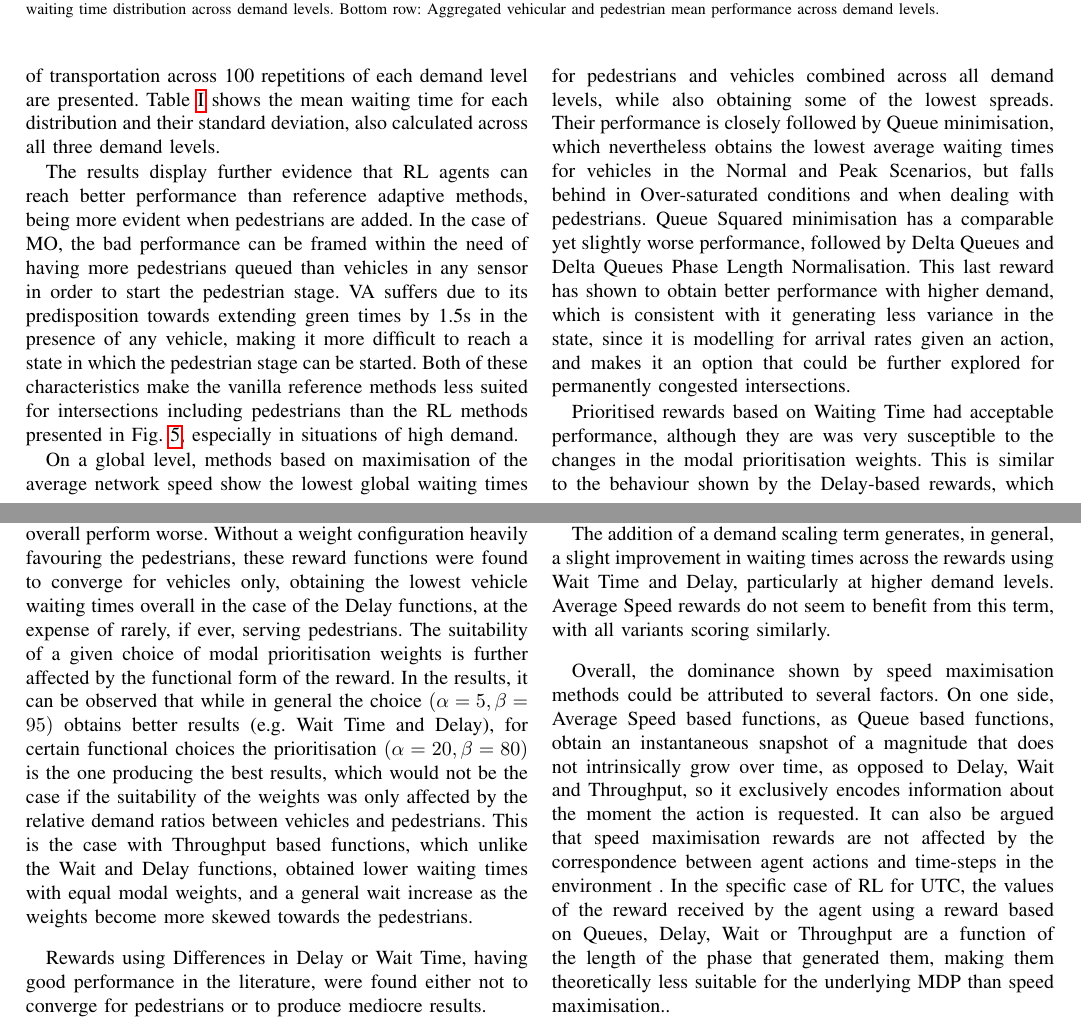
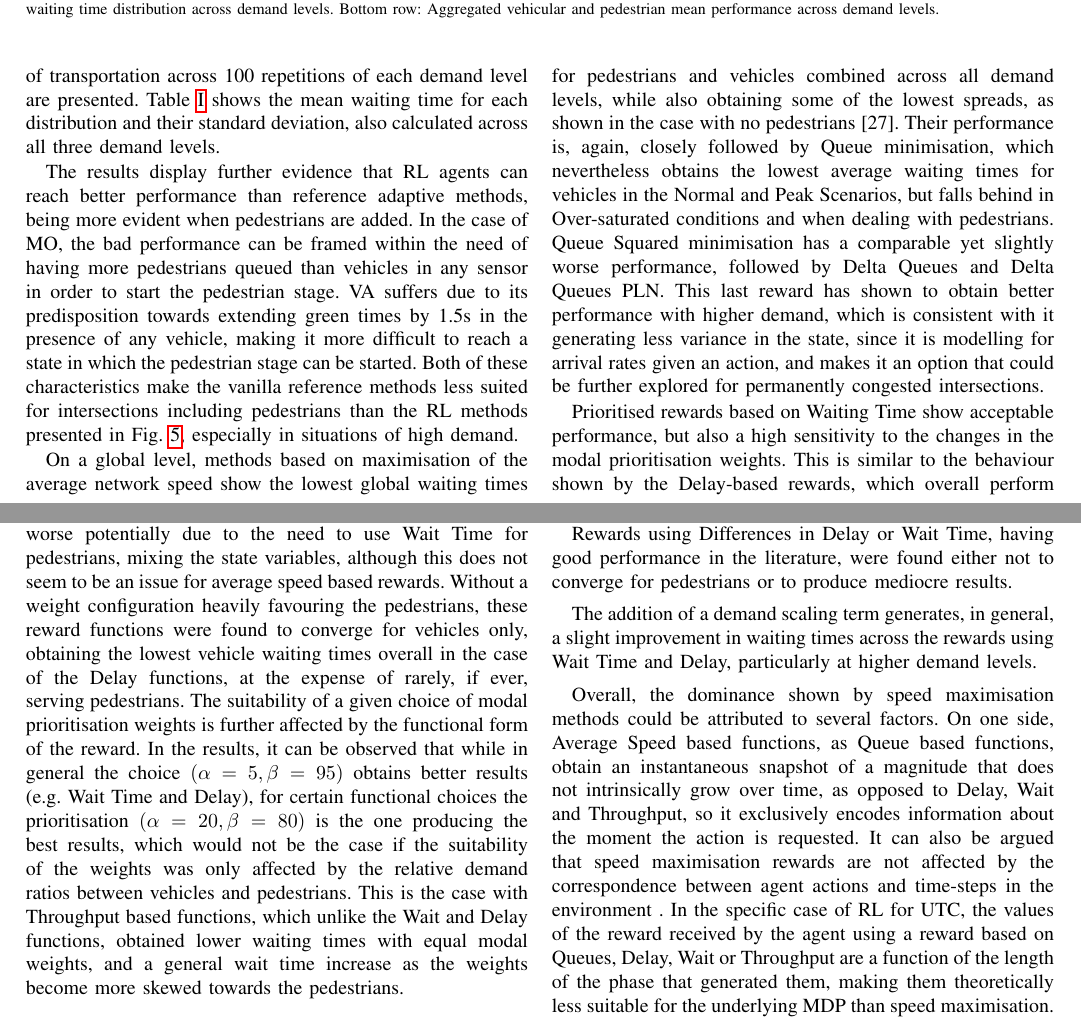
Before and after one commit to ACabrejas/IEEE_SMC2020_RL_UrbanTraffic_Multimodal, a LaTeX paper (bare_conf.tex): two parts of pages 6 and 7 of 8 before the commit and two parts of pages 6 and 7 of 9 after it, joined at a grey line, cut so that both start at the same text. Compiled offline with pdfLaTeX.

Commit message:
pre-chihiro

```diff
--- a/bare_conf.tex
+++ b/bare_conf.tex
@@ -489,26 +487,25 @@ In the case of MO, the bad performance can be framed within the need of having m
 VA suffers due to its predisposition towards extending green times by 1.5s in the presence of any vehicle, making it more difficult to reach a state in which the pedestrian stage can be started.
 Both of these characteristics make the vanilla reference methods less suited for intersections including pedestrians than the RL methods presented in Fig. \ref{fig:results_9_grid}, especially in situations of high demand.
 
-On a global level, methods based on maximisation of the average network speed show the lowest global waiting times for pedestrians and vehicles combined across all demand levels, while also obtaining some of the lowest spreads.
-Their performance is closely followed by Queue minimisation, which nevertheless obtains the lowest average waiting times for vehicles in the Normal and Peak Scenarios, but falls behind in Over-saturated conditions and when dealing with pedestrians.
-Queue Squared minimisation has a comparable yet slightly worse performance, followed by Delta Queues and Delta Queues Phase Length Normalisation.
+On a global level, methods based on maximisation of the average network speed show the lowest global waiting times for pedestrians and vehicles combined across all demand levels, while also obtaining some of the lowest spreads, as shown in the case with no pedestrians \cite{previous}.
+Their performance is, again, closely followed by Queue minimisation, which nevertheless obtains the lowest average waiting times for vehicles in the Normal and Peak Scenarios, but falls behind in Over-saturated conditions and when dealing with pedestrians.
+Queue Squared minimisation has a comparable yet slightly worse performance, followed by Delta Queues and Delta Queues PLN.
 This last reward has shown to obtain better performance with higher demand, which is consistent with it generating less variance in the state, since it is modelling for arrival rates given an action, and makes it an option that could be further explored for permanently congested intersections.
 
-Prioritised rewards based on Waiting Time had acceptable performance, although they are was very susceptible to the changes in the modal prioritisation weights.
-This is similar to the behaviour shown by the Delay-based rewards, which overall perform worse.
+Prioritised rewards based on Waiting Time show acceptable performance, but also a high sensitivity to the changes in the modal prioritisation weights.
+This is similar to the behaviour shown by the Delay-based rewards, which overall perform worse potentially due to the need to use Wait Time for pedestrians, mixing the state variables, although this does not seem to be an issue for average speed based rewards.
 Without a weight configuration heavily favouring the pedestrians, these reward functions were found to converge for vehicles only, obtaining the lowest vehicle waiting times overall in the case of the Delay functions, at the expense of rarely, if ever, serving pedestrians.
 The suitability of a given choice of modal prioritisation weights is further affected by the functional form of the reward.
 In the results, it can be observed that while in general the choice $(\alpha=5,\beta=95)$ obtains better results (e.g. Wait Time and Delay), for certain functional choices the prioritisation $(\alpha=20,\beta=80)$ is the one producing the best results, which would not be the case if the suitability of the weights was only affected by the relative demand ratios between vehicles and pedestrians.
-This is the case with Throughput based functions, which unlike the Wait and Delay functions, obtained lower waiting times with equal modal weights, and a general wait increase as the weights become more skewed towards the pedestrians.
+This is the case with Throughput based functions, which unlike the Wait and Delay functions, obtained lower waiting times with equal modal weights, and a general wait time increase as the weights become more skewed towards the pedestrians.
 
 Rewards using Differences in Delay or Wait Time, having good performance in the literature, were found either not to converge for pedestrians or to produce mediocre results.
 
 The addition of a demand scaling term generates, in general, a slight improvement in waiting times across the rewards using Wait Time and Delay, particularly at higher demand levels.
-Average Speed rewards do not seem to benefit from this term, with all variants scoring similarly.
 
 Overall, the dominance shown by speed maximisation methods could be attributed to several factors.
 On one side, Average Speed based functions, as Queue based functions, obtain an instantaneous snapshot of a magnitude that does not intrinsically grow over time, as opposed to Delay, Wait and Throughput, so it exclusively encodes information about the moment the action is requested.
-It can also be argued that speed maximisation rewards are not affected by the correspondence between agent actions and time-steps in the environment . In the specific case of RL for UTC, the values of the reward received by the agent using a reward based on Queues, Delay, Wait or Throughput are a function of the length of the phase that generated them, making them theoretically less suitable for the underlying MDP than speed maximisation..
+It can also be argued that speed maximisation rewards are not affected by the correspondence between agent actions and time-steps in the environment . In the specific case of RL for UTC, the values of the reward received by the agent using a reward based on Queues, Delay, Wait or Throughput are a function of the length of the phase that generated them, making them theoretically less suitable for the underlying MDP than speed maximisation.
 
 Lastly, speed maximisation and queue minimisation have an extra benefit that makes them into serious candidates for expansive real-world use: the lack of need for modal prioritisation tuning.
 One of the main selling points of ML and RL methods stems from their ability to perform equal or better than traditional systems at a lower cost in a variety of situations.
```
Also changed, not shown: bare_conf.pdf, bare_conf.tex (26 more changed lines), 3 other files.
